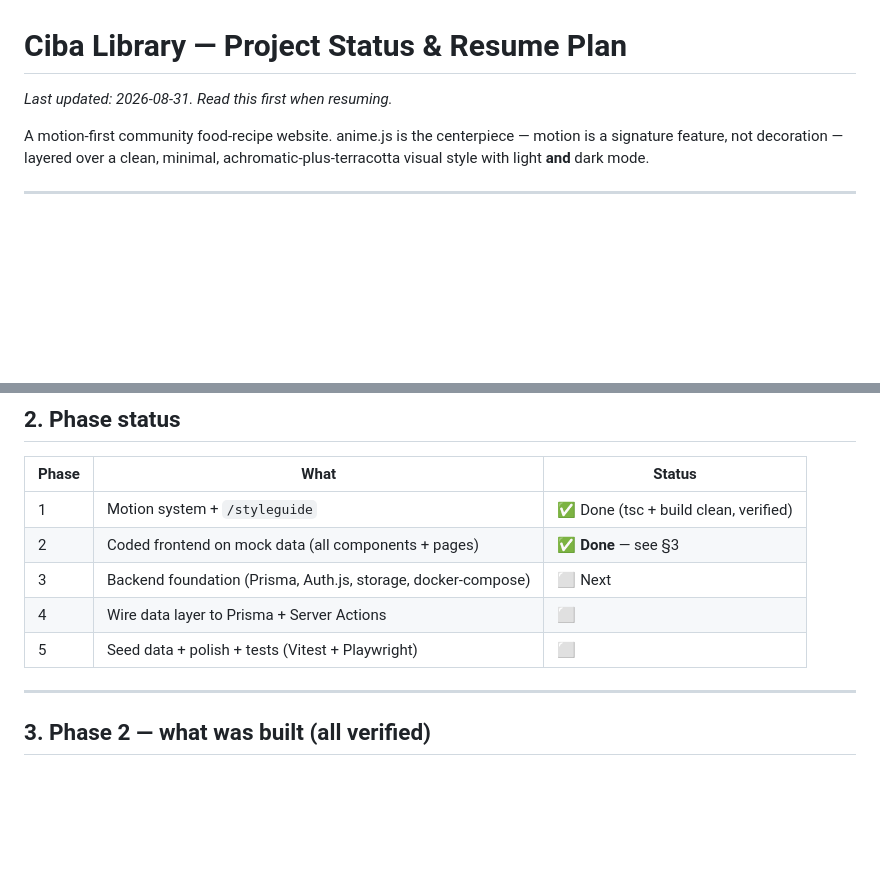
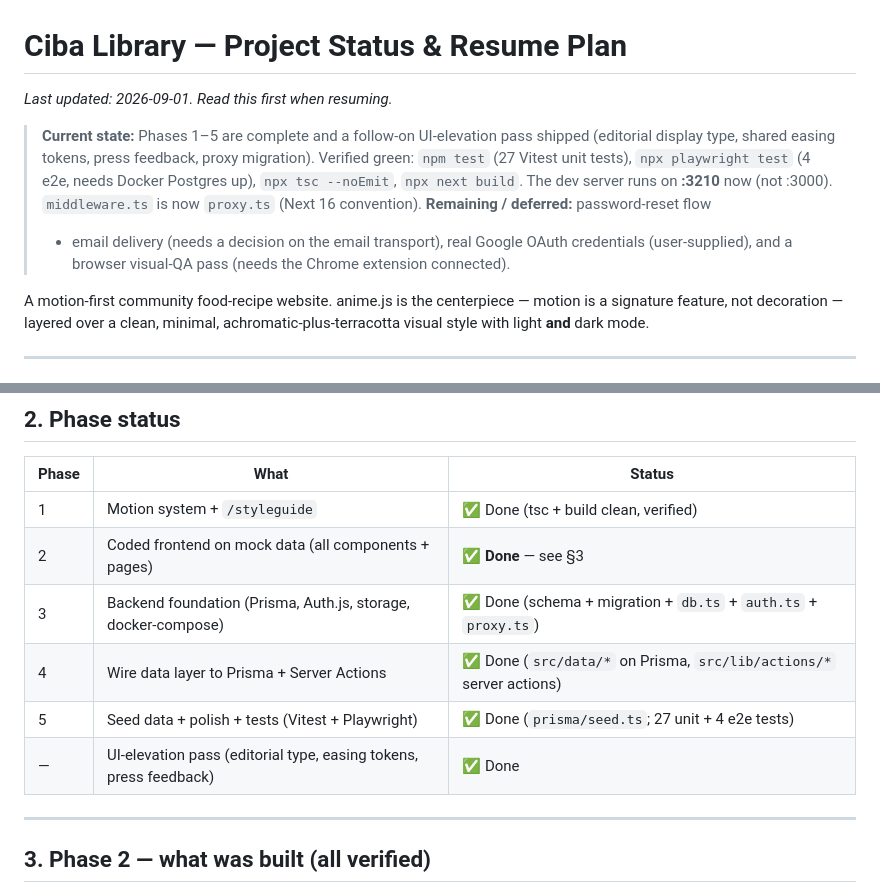
Before and after one commit to ApurvDas/ci4-project-manager, a Markdown page: ciba_library/docs/PROJECT_STATUS.md, 2 parts joined by grey strips. Drawn GitHub-style; blank space fills up the shorter version.

Commit message:
Update project status to reflect completed phases
Phases 3-5 and the UI-elevation pass are done; correct the stale table,
dev-server port (3210), and the middleware->proxy rename, and record the
remaining deferred items (password reset + email, Google OAuth creds,
browser visual QA).

Co-Authored-By: Claude Opus 4.8 <noreply@anthropic.com>

```diff
--- a/ciba_library/docs/PROJECT_STATUS.md
+++ b/ciba_library/docs/PROJECT_STATUS.md
@@ -1,6 +1,16 @@
 # Ciba Library — Project Status & Resume Plan
 
-_Last updated: 2026-08-31. Read this first when resuming._
+_Last updated: 2026-09-01. Read this first when resuming._
+
+> **Current state:** Phases 1–5 are complete and a follow-on UI-elevation pass
+> shipped (editorial display type, shared easing tokens, press feedback, proxy
+> migration). Verified green: `npm test` (27 Vitest unit tests), `npx playwright
+> test` (4 e2e, needs Docker Postgres up), `npx tsc --noEmit`, `npx next build`.
+> The dev server runs on **:3210** now (not :3000). `middleware.ts` is now
+> `proxy.ts` (Next 16 convention). **Remaining / deferred:** password-reset flow
+> + email delivery (needs a decision on the email transport), real Google OAuth
+> credentials (user-supplied), and a browser visual-QA pass (needs the Chrome
+> extension connected).
 
 A motion-first community food-recipe website. anime.js is the centerpiece —
 motion is a signature feature, not decoration — layered over a clean, minimal,
@@ -41,9 +51,10 @@ Directive in force: **"do all 5 phases together."**
 |------|------|--------|
 | 1 | Motion system + `/styleguide` | ✅ Done (tsc + build clean, verified) |
 | 2 | Coded frontend on mock data (all components + pages) | ✅ **Done** — see §3 |
-| 3 | Backend foundation (Prisma, Auth.js, storage, docker-compose) | ⬜ Next |
-| 4 | Wire data layer to Prisma + Server Actions | ⬜ |
-| 5 | Seed data + polish + tests (Vitest + Playwright) | ⬜ |
+| 3 | Backend foundation (Prisma, Auth.js, storage, docker-compose) | ✅ Done (schema + migration + `db.ts` + `auth.ts` + `proxy.ts`) |
+| 4 | Wire data layer to Prisma + Server Actions | ✅ Done (`src/data/*` on Prisma, `src/lib/actions/*` server actions) |
+| 5 | Seed data + polish + tests (Vitest + Playwright) | ✅ Done (`prisma/seed.ts`; 27 unit + 4 e2e tests) |
+| — | UI-elevation pass (editorial type, easing tokens, press feedback) | ✅ Done |
 
 ---
 
```
